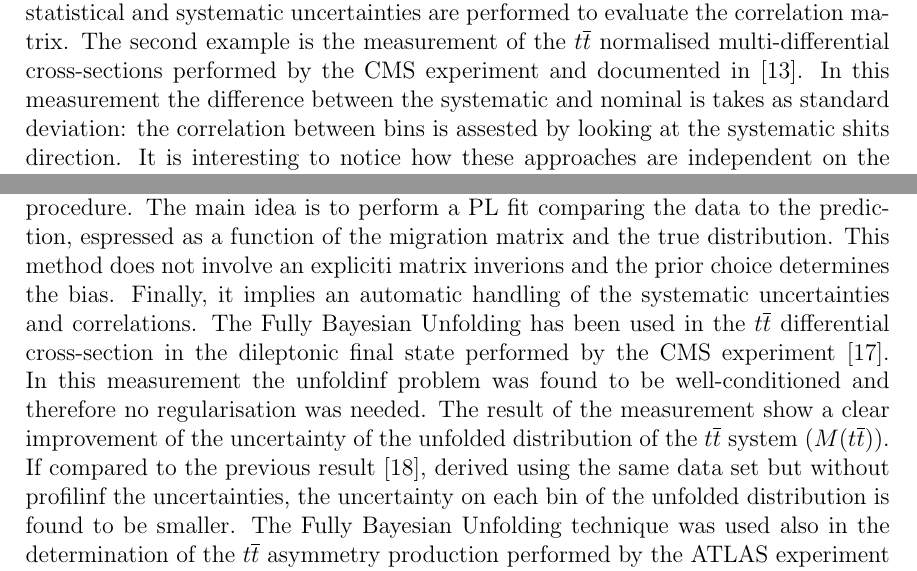
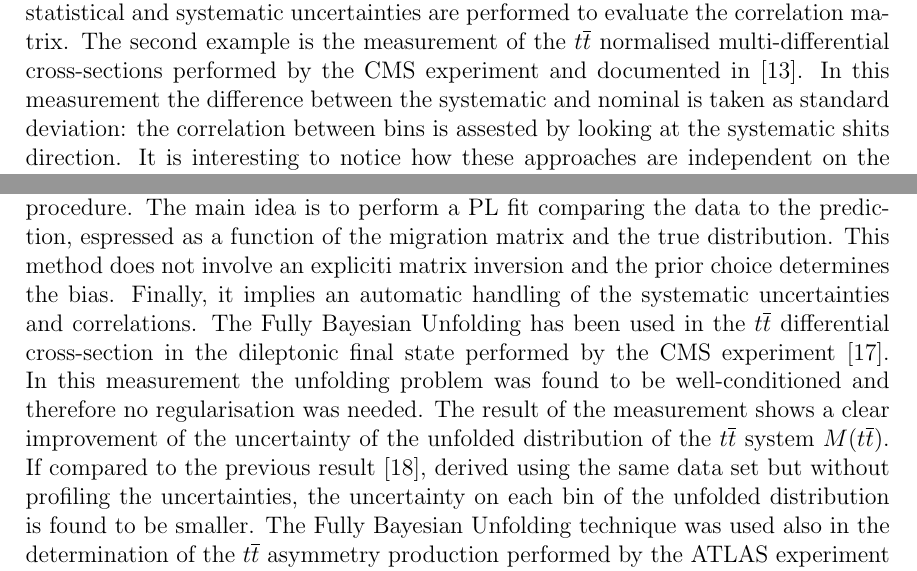
Before and after one commit to bualust/TOP2020, a LaTeX document (eprint.tex): two parts of pages 6 and 7 of 9, joined at a grey line, cut so that both start at the same text. Compiled offline with pdfLaTeX.

Commit message:
second small round of corrections

```diff
--- a/eprint.tex
+++ b/eprint.tex
@@ -144,17 +144,17 @@ where $V_{N_{b-1}}$ is the vector of the differences between the data and the pr
 The Covariance Matrix is usually expressed as the sum of two matrices: one including the statistical uncertainty, the experimental systematics and the background modelling, and a second one including the signal modelling uncertainties.
 Two examples are reported on how to evaluate the experimental systematics and the background modelling uncertainties components of the Covariance Matrix.
 The first example is the measurement of the $t\bar{t}$ differential cross-section in the lepton+jets final state perfomed by the ATLAS experiment and documented in \cite{atlas_diffrential}. Here, toy experiments for both the statistical and systematic uncertainties are performed to evaluate the correlation matrix.
-The second example is the measurement of the $t\bar{t}$ normalised multi-differential cross-sections performed by the CMS experiment and documented in \cite{Sirunyan_2020}. In this measurement the difference between the systematic and nominal is takes as standard deviation: the correlation between bins is assested by looking at the systematic shits direction.
+The second example is the measurement of the $t\bar{t}$ normalised multi-differential cross-sections performed by the CMS experiment and documented in \cite{Sirunyan_2020}. In this measurement the difference between the systematic and nominal is taken as standard deviation: the correlation between bins is assested by looking at the systematic shits direction.
 It is interesting to notice how these approaches are independent on the number of unfolded variables.
 Similarly to what has been discussed for \cite{atlas_diffrential}, the measurement of the differential $t\bar{t}$ cross-section in the dilepton final state reported in \cite{atlas_diff_dilep} uses pseudo-experiments to evaulte the statistical correlation between the unfolded distributions. In this measurement the systematic uncertainties are assumed to be correlated between the different distributions.
 In the measurement of the \emph{top}-quark spin correlation and polarisation performed by the CMS experiment \cite{PhysRevD.100.072002}, different variables are unfolded to measure the spin correlation and polarisation coefficients. The systematic Covariance Matrices are derived by looking to shifts direction and assigning a $\pm100\%$ correlation between bins of different distributions.
 A new method for the calculation of the modelling Covariance Matrix is reported in \cite{allhad_atlas}. This method is found to improve the p-value results in some variables. It consists of deriving the signal modelling shifts using the expected relative variations from the associated systematic uncertainty to scale each bin of the Poisson-fluctuated distribution unfolded with nominal corrections.
 
 \section{Combining Unfolding and Profiling}
-In the previous section, among the unfolding method, the Fully Bayesian Unfolding has been mentioned. This method allows to perform a measurement of a differential cross-section, where systematic uncertainties are profiled within the unfolding procedure.
-The main idea is to perform a PL fit comparing the data to the prediction, espressed as a function of the migration matrix and the true distribution. This method does not involve an expliciti matrix inverions and the prior choice determines the bias. Finally, it implies an automatic handling of the systematic uncertainties and correlations.
-The Fully Bayesian Unfolding has been used in the $t\bar{t}$ differential cross-section in the dileptonic final state performed by the CMS experiment \cite{2020135263}. In this measurement the unfoldinf problem was found to be well-conditioned and therefore no regularisation was needed.
-The result of the measurement show a clear improvement of the uncertainty of the unfolded distribution of the $t\bar{t}$ system ($M(t\bar{t})$). If compared to the previous result \cite{CMS_diff_to_compare}, derived using the same data set but without profilinf the uncertainties, the uncertainty on each bin of the unfolded distribution is found to be smaller.
+In the previous section, among the unfolding method, the Fully Bayesian Unfolding \cite{choudalakis2012fully} has been mentioned. This method allows to perform a measurement of a differential cross-section, where systematic uncertainties are profiled within the unfolding procedure.
+The main idea is to perform a PL fit comparing the data to the prediction, espressed as a function of the migration matrix and the true distribution. This method does not involve an expliciti matrix inversion and the prior choice determines the bias. Finally, it implies an automatic handling of the systematic uncertainties and correlations.
+The Fully Bayesian Unfolding has been used in the $t\bar{t}$ differential cross-section in the dileptonic final state performed by the CMS experiment \cite{2020135263}. In this measurement the unfolding problem was found to be well-conditioned and therefore no regularisation was needed.
+The result of the measurement shows a clear improvement of the uncertainty of the unfolded distribution of the $t\bar{t}$ system $M(t\bar{t})$. If compared to the previous result \cite{CMS_diff_to_compare}, derived using the same data set but without profiling the uncertainties, the uncertainty on each bin of the unfolded distribution is found to be smaller.
 The Fully Bayesian Unfolding technique was used also in the determination of the $t\bar{t}$ asymmetry production performed by the ATLAS experiment \cite{ATLAS-CONF-2019-026}. In this measurement the asymmetry is estimated simultaneously from different signal regions, exploiting the ability of PL fit to use the informations of different phase spaces. Morevoer, a significant improvement of the pre-fit and post-fit uncertainty is shown, proving again the strenght brought by the combination of unfolding and profiling.
 
 \section{Conclusions}
```
